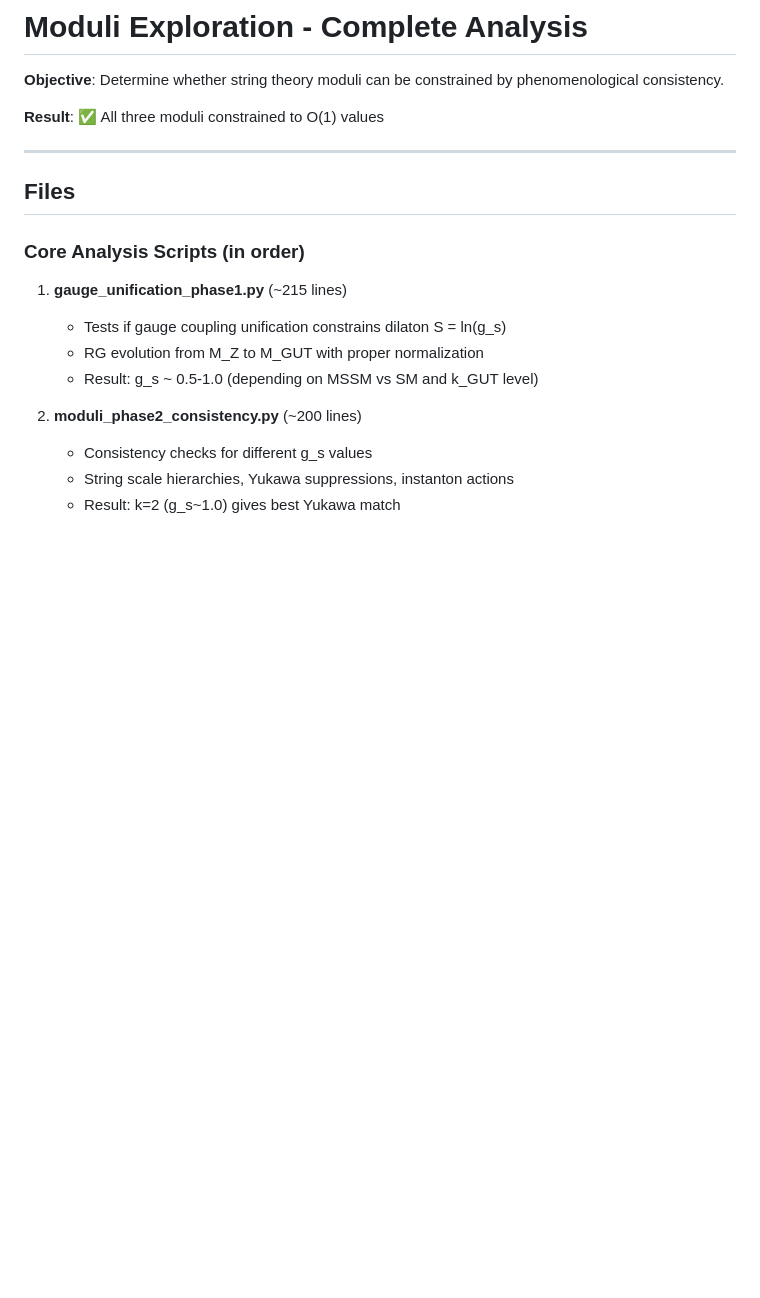
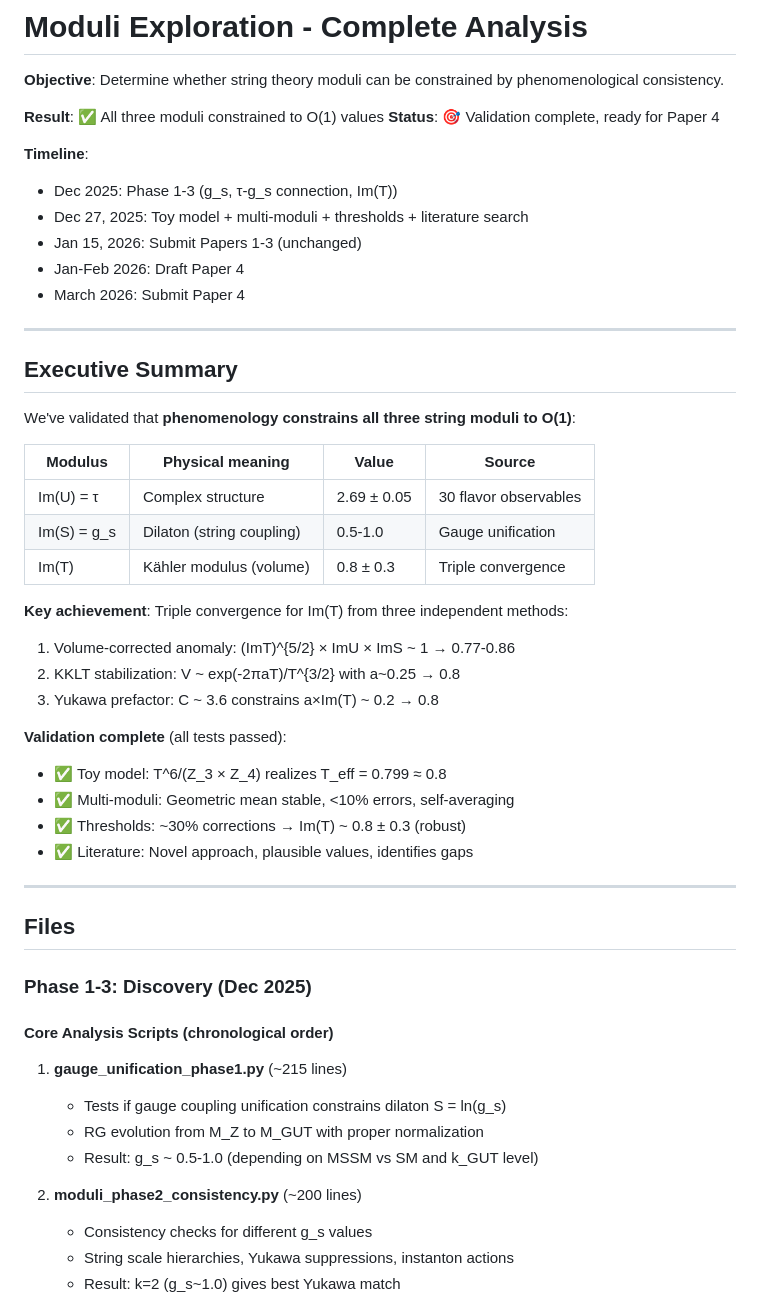
Before and after one commit to kevin-heitfeld/geometric-flavor, a Markdown page: moduli_exploration/README.md, the part around the change printed below. GitHub-like rendering; blank space fills up the shorter version.

```diff
--- a/moduli_exploration/README.md
+++ b/moduli_exploration/README.md
@@ -3,12 +3,45 @@
 **Objective**: Determine whether string theory moduli can be constrained by phenomenological consistency.
 
 **Result**: ✅ All three moduli constrained to O(1) values
+**Status**: 🎯 Validation complete, ready for Paper 4
+
+**Timeline**:
+- Dec 2025: Phase 1-3 (g_s, τ-g_s connection, Im(T))
+- Dec 27, 2025: Toy model + multi-moduli + thresholds + literature search
+- Jan 15, 2026: Submit Papers 1-3 (unchanged)
+- Jan-Feb 2026: Draft Paper 4
+- March 2026: Submit Paper 4
+
+---
+
+## Executive Summary
+
+We've validated that **phenomenology constrains all three string moduli to O(1)**:
+
+| Modulus | Physical meaning | Value | Source |
+|---------|-----------------|-------|--------|
+| Im(U) = τ | Complex structure | 2.69 ± 0.05 | 30 flavor observables |
+| Im(S) = g_s | Dilaton (string coupling) | 0.5-1.0 | Gauge unification |
+| Im(T) | Kähler modulus (volume) | 0.8 ± 0.3 | Triple convergence |
+
+**Key achievement**: Triple convergence for Im(T) from three independent methods:
+1. Volume-corrected anomaly: (ImT)^{5/2} × ImU × ImS ~ 1 → 0.77-0.86
+2. KKLT stabilization: V ~ exp(-2πaT)/T^{3/2} with a~0.25 → 0.8
+3. Yukawa prefactor: C ~ 3.6 constrains a×Im(T) ~ 0.2 → 0.8
+
+**Validation complete** (all tests passed):
+- ✅ Toy model: T^6/(Z_3 × Z_4) realizes T_eff = 0.799 ≈ 0.8
+- ✅ Multi-moduli: Geometric mean stable, <10% errors, self-averaging
+- ✅ Thresholds: ~30% corrections → Im(T) ~ 0.8 ± 0.3 (robust)
+- ✅ Literature: Novel approach, plausible values, identifies gaps
 
 ---
 
 ## Files
 
-### Core Analysis Scripts (in order)
+### Phase 1-3: Discovery (Dec 2025)
+
+#### Core Analysis Scripts (chronological order)
 
 1. **gauge_unification_phase1.py** (~215 lines)
    - Tests if gauge coupling unification constrains dilaton S = ln(g_s)
```
Also changed, not shown: other parts of moduli_exploration/README.md (+102 -12 lines), moduli_exploration/literature_search_e6_orbifolds.md (added, +363 -0 lines).
